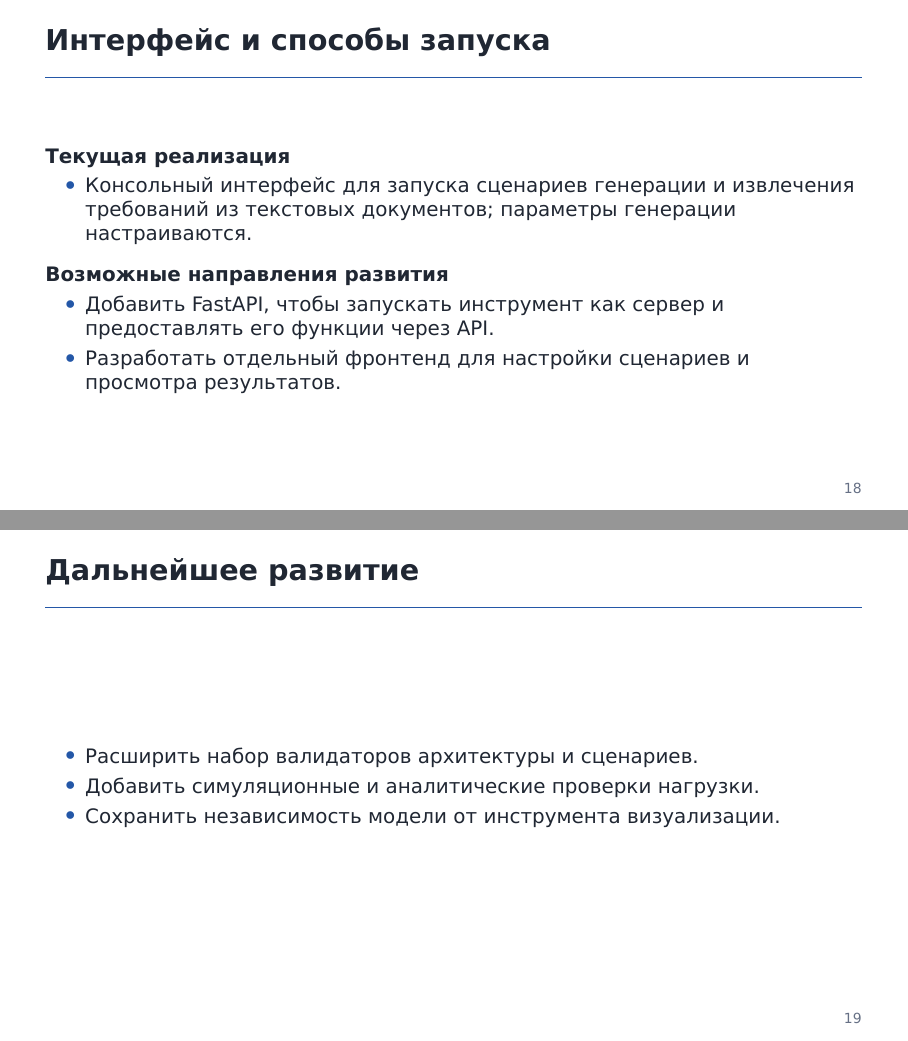
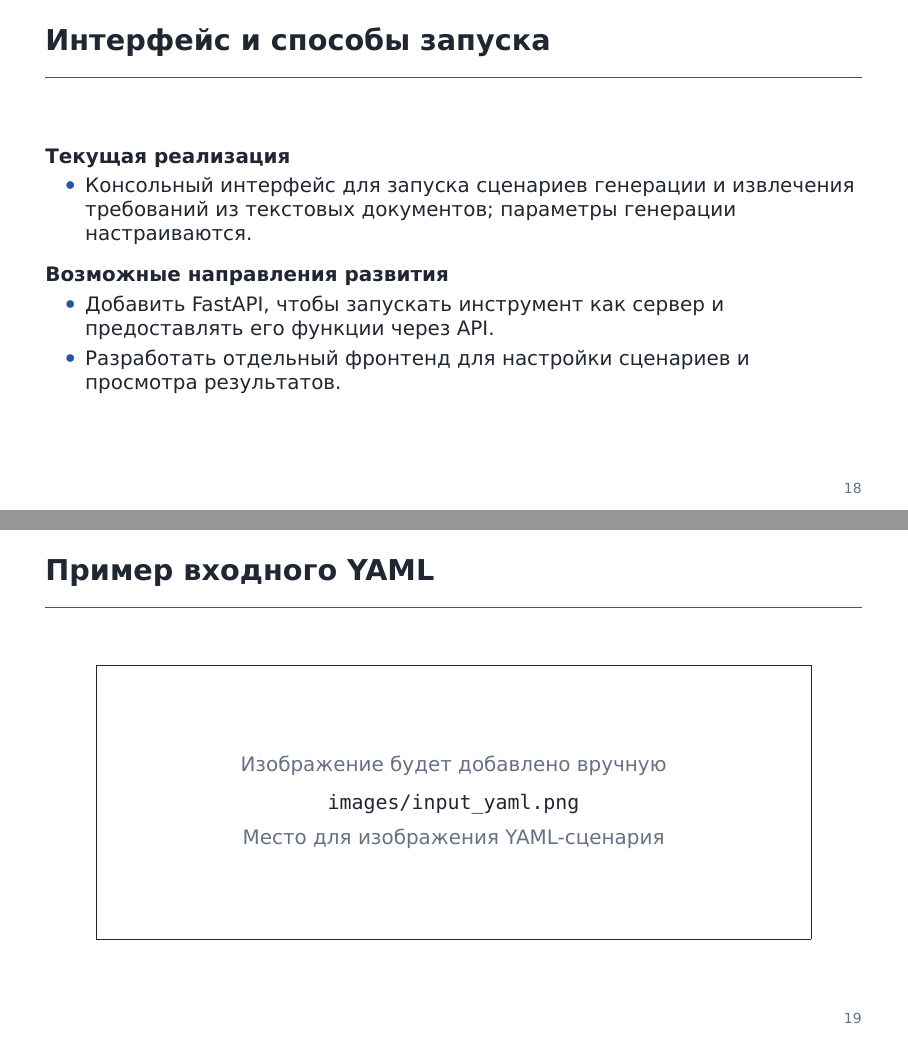
Before and after one commit to Volodya1000/AutoSystemDesignPresentation, LaTeX slides (presentation.tex): pages 18 and 19 of 25, joined at a grey line. Compiled offline with XeLaTeX; a missing font is replaced by an installed copy or a similar font.

Commit message:
Remove development slide and use image for YAML example

```diff
--- a/presentation.tex
+++ b/presentation.tex
@@ -516,15 +516,6 @@ $\downarrow$\\[0.10cm]
 \end{frame}
 
 % --------------------------------------------------
-\begin{frame}{Дальнейшее развитие}
-\begin{itemize}
-  \item Расширить набор валидаторов архитектуры и сценариев.
-  \item Добавить симуляционные и аналитические проверки нагрузки.
-  \item Сохранить независимость модели от инструмента визуализации.
-\end{itemize}
-\end{frame}
-
-% --------------------------------------------------
 % Слайды для изображений, которые будут добавлены вручную.
 \newcommand{\diagramplaceholder}[3]{%
   \begin{frame}{#1}
@@ -540,6 +531,9 @@ $\downarrow$\\[0.10cm]
     }%
   \end{frame}
 }
+
+% --------------------------------------------------
+\diagramplaceholder{Пример входного YAML}{input_yaml.png}{Место для изображения YAML-сценария}
 
 \begin{frame}{Примеры C4-диаграмм}
   \begin{columns}[T,onlytextwidth]
```
